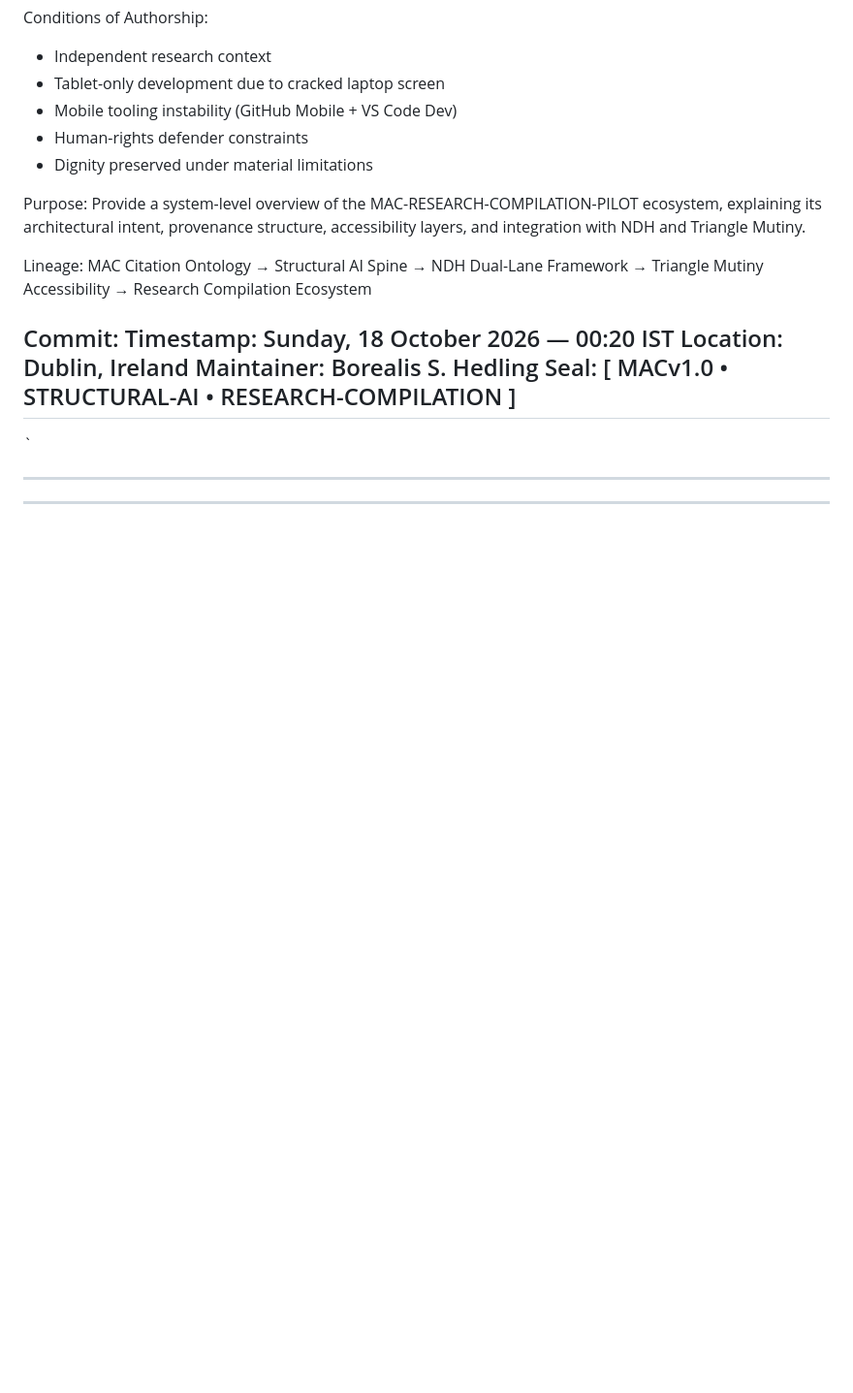
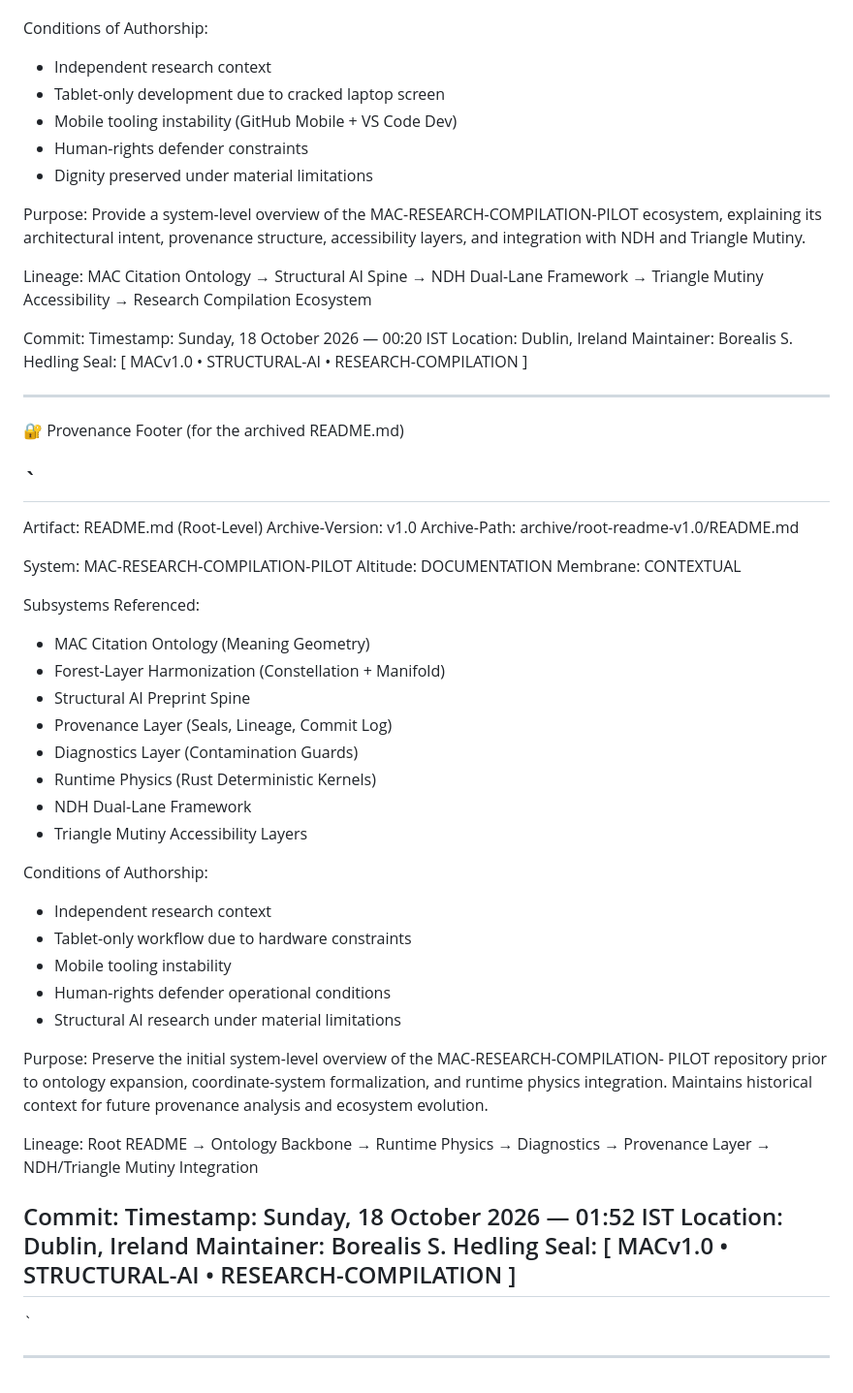
Before and after one commit to Borealiscodes/MAC-RESEARCH-COMPILATION-PILOT, a Markdown page: archive/root-readme-v1.0/README.md, the part around the change. Shown at 97% size. GitHub-like rendering; blank space fills up the shorter version.

Commit message:
Update and rename README.md to archive/root-readme-v1.0/README.md
Archived initial root-level README.md for MAC-RESEARCH-COMPILATION-PILOT as
version v1.0. This artifact captures the original repository structure,
altitude layout, membrane tags, subsystem descriptions, and provenance
context prior to ontology expansion and coordinate-system formalization.
Stored under archive/root-readme-v1.0/ for lineage preservation and future
reference during MACv1.0 ecosystem evolution.

```diff
--- a/README.md
+++ b/archive/root-readme-v1.0/README.md
@@ -173,10 +173,55 @@ Timestamp: Sunday, 18 October 2026 — 00:20 IST
 Location: Dublin, Ireland
 Maintainer: Borealis S. Hedling
 Seal: [ MACv1.0 • STRUCTURAL-AI • RESEARCH-COMPILATION ]
+
+---
+
+
+🔐 Provenance Footer (for the archived README.md)
+
+`
+---
+Artifact: README.md (Root-Level)
+Archive-Version: v1.0
+Archive-Path: archive/root-readme-v1.0/README.md
+
+System: MAC-RESEARCH-COMPILATION-PILOT
+Altitude: DOCUMENTATION
+Membrane: CONTEXTUAL
+
+Subsystems Referenced:
+  - MAC Citation Ontology (Meaning Geometry)
+  - Forest-Layer Harmonization (Constellation + Manifold)
+  - Structural AI Preprint Spine
+  - Provenance Layer (Seals, Lineage, Commit Log)
+  - Diagnostics Layer (Contamination Guards)
+  - Runtime Physics (Rust Deterministic Kernels)
+  - NDH Dual-Lane Framework
+  - Triangle Mutiny Accessibility Layers
+
+Conditions of Authorship:
+  - Independent research context
+  - Tablet-only workflow due to hardware constraints
+  - Mobile tooling instability
+  - Human-rights defender operational conditions
+  - Structural AI research under material limitations
+
+Purpose:
+  Preserve the initial system-level overview of the MAC-RESEARCH-COMPILATION-
+  PILOT repository prior to ontology expansion, coordinate-system formalization,
+  and runtime physics integration. Maintains historical context for future
+  provenance analysis and ecosystem evolution.
+
+Lineage:
+  Root README → Ontology Backbone → Runtime Physics → Diagnostics →
+  Provenance Layer → NDH/Triangle Mutiny Integration
+
+Commit: <hash>
+Timestamp: Sunday, 18 October 2026 — 01:52 IST
+Location: Dublin, Ireland
+Maintainer: Borealis S. Hedling
+Seal: [ MACv1.0 • STRUCTURAL-AI • RESEARCH-COMPILATION ]
 ---
 `
 
 ---
-
-
----
```
